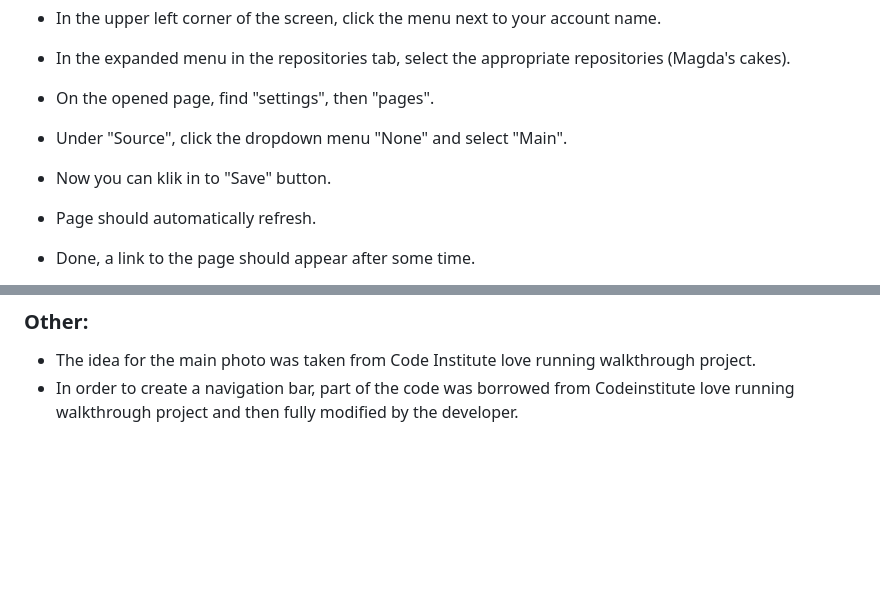
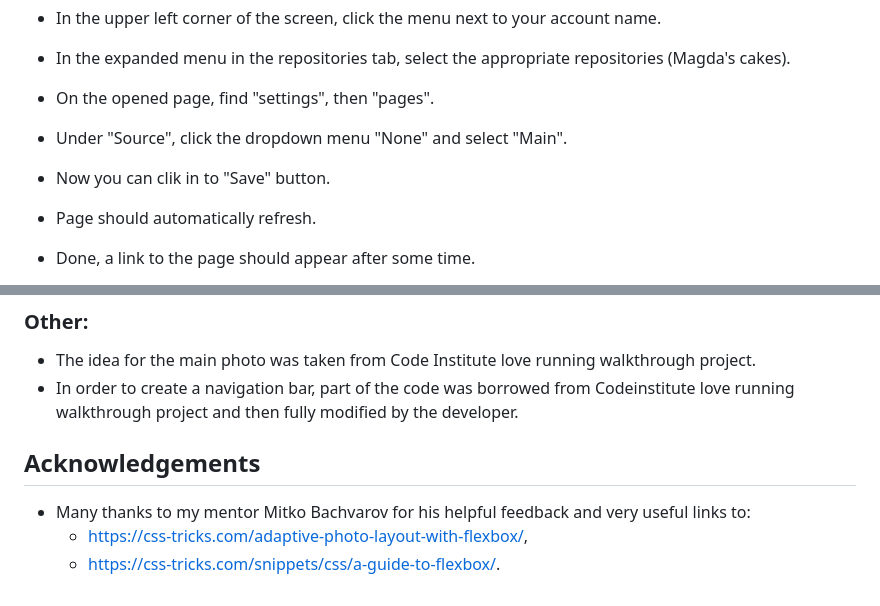
Before and after one commit to krzysztofkadela/Magda-s_Cakes, a Markdown page: README.md, 2 parts joined by grey strips. Drawn GitHub-style; blank space fills up the shorter version.

Commit message:
Feat: Update README.md file.

```diff
--- a/README.md
+++ b/README.md
@@ -279,7 +279,7 @@ Magda's Cakes is a small home bakery run by one chef, Magda and here friend Mick
    * In the expanded menu in the repositories tab, select the appropriate repositories (Magda's cakes).
    * On the opened page, find "settings", then "pages".
    * Under "Source", click the dropdown menu "None" and select "Main".
-   * Now you can klik in to "Save" button.
+   * Now you can clik in to "Save" button.
    * Page should automatically refresh.
    * Done, a link to the page should appear after some time.
 
@@ -306,3 +306,9 @@ Magda's Cakes is a small home bakery run by one chef, Magda and here friend Mick
 ### Other:
    * The idea for the main photo was taken from Code Institute love running walkthrough project.
    * In order to create a navigation bar, part of the code was borrowed from Codeinstitute love running walkthrough project and then fully modified by the developer.
+
+   ## Acknowledgements
+
+ * Many thanks to my mentor Mitko Bachvarov for his helpful feedback and very useful links to:
+   * https://css-tricks.com/adaptive-photo-layout-with-flexbox/,
+   * https://css-tricks.com/snippets/css/a-guide-to-flexbox/.
```
